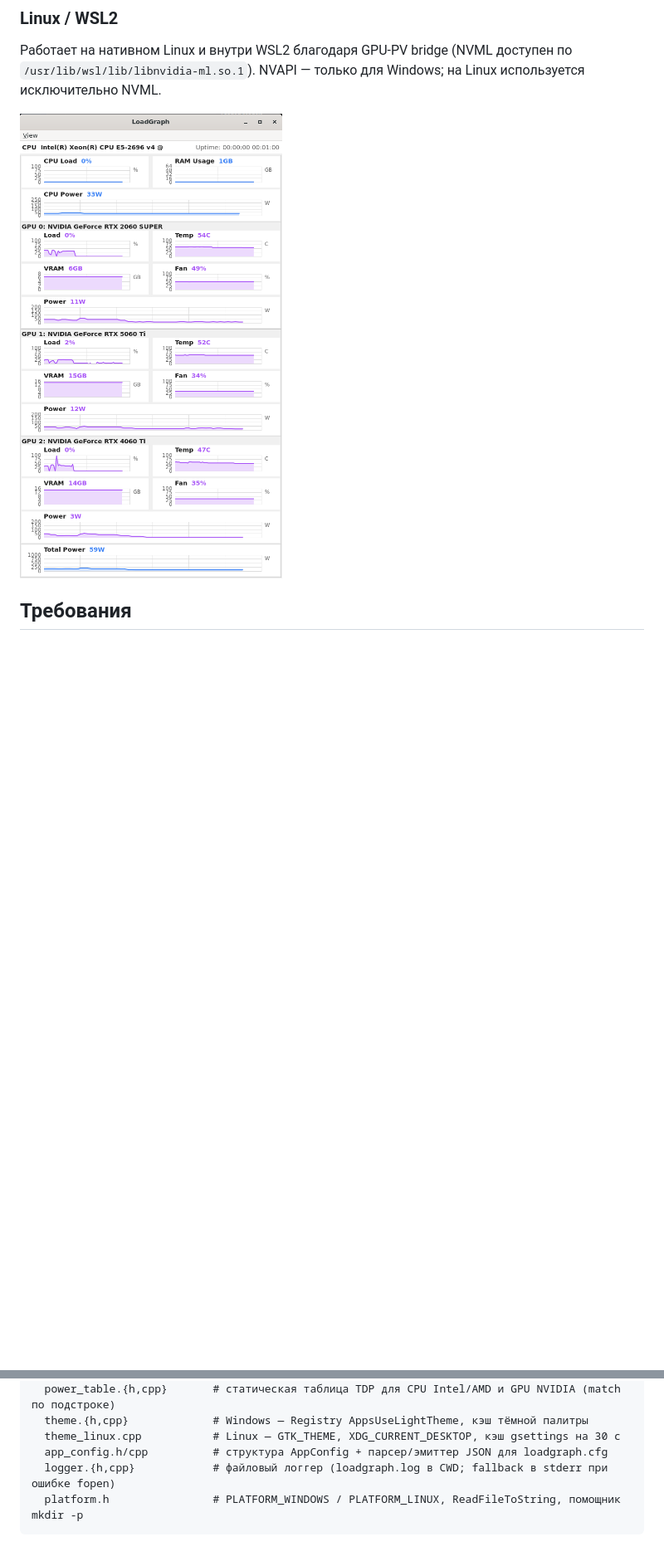
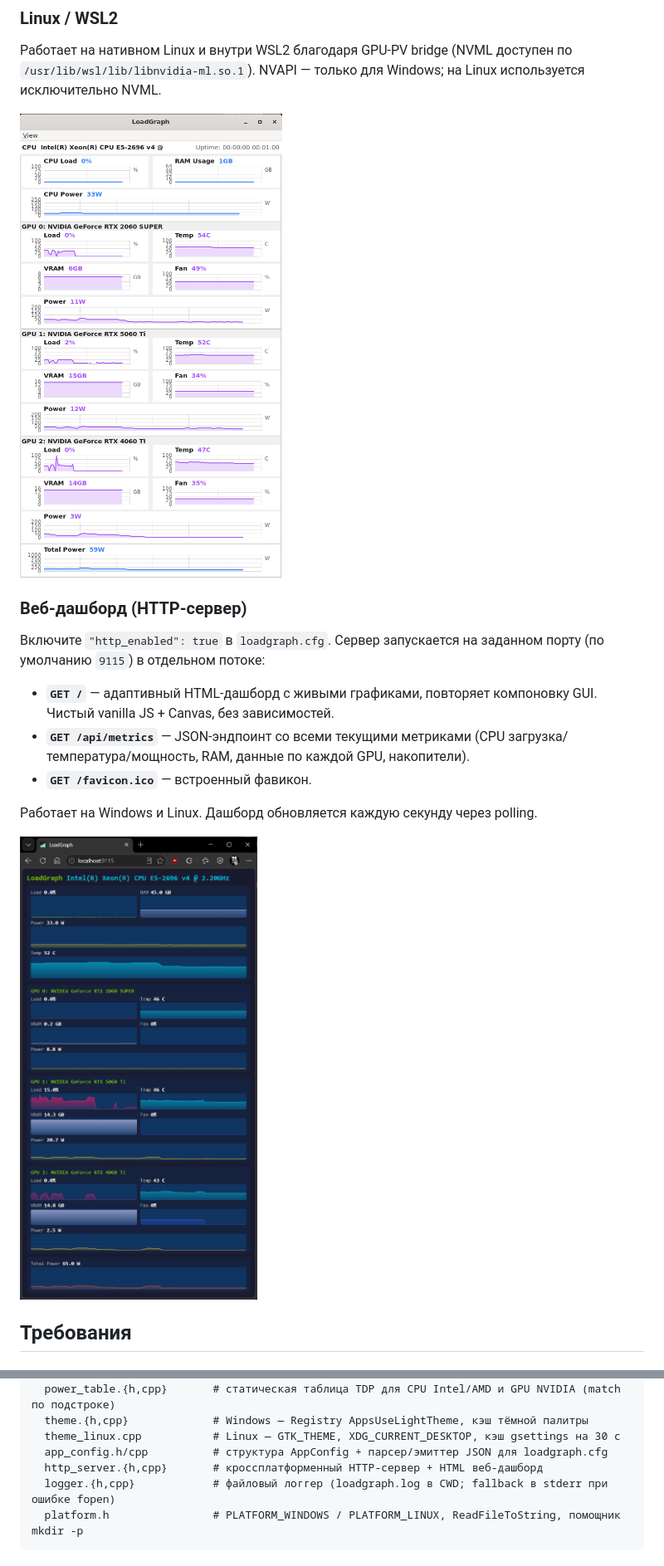
Before and after one commit to asvzzzz/LoadGraph, a Markdown page: README_rus.md, 2 parts joined by grey strips. Shown at 83% size. Drawn GitHub-style; pictures changed too: img/loadgraph_http.png (added); blank space fills up the shorter version.

Commit message:
Add HTTP server docs, move screenshots to img/

````diff
--- a/README_rus.md
+++ b/README_rus.md
@@ -46,7 +46,19 @@ LoadGraph решает эту проблему: **все метрики всех
 
 Работает на нативном Linux и внутри WSL2 благодаря GPU-PV bridge (NVML доступен по `/usr/lib/wsl/lib/libnvidia-ml.so.1`). NVAPI — только для Windows; на Linux используется исключительно NVML.
 
-![Linux](lglin.png)
+![Linux](img/lglin.png)
+
+### Веб-дашборд (HTTP-сервер)
+
+Включите `"http_enabled": true` в `loadgraph.cfg`. Сервер запускается на заданном порту (по умолчанию `9115`) в отдельном потоке:
+
+- **`GET /`** — адаптивный HTML-дашборд с живыми графиками, повторяет компоновку GUI. Чистый vanilla JS + Canvas, без зависимостей.
+- **`GET /api/metrics`** — JSON-эндпоинт со всеми текущими метриками (CPU загрузка/температура/мощность, RAM, данные по каждой GPU, накопители).
+- **`GET /favicon.ico`** — встроенный фавикон.
+
+Работает на Windows и Linux. Дашборд обновляется каждую секунду через polling.
+
+![Веб-дашборд](img/loadgraph_http.png)
 
 ## Требования
 
@@ -177,6 +189,7 @@ src/
   theme.{h,cpp}             # Windows — Registry AppsUseLightTheme, кэш тёмной палитры
   theme_linux.cpp           # Linux — GTK_THEME, XDG_CURRENT_DESKTOP, кэш gsettings на 30 с
   app_config.h/cpp          # структура AppConfig + парсер/эмиттер JSON для loadgraph.cfg
+  http_server.{h,cpp}       # кроссплатформенный HTTP-сервер + HTML веб-дашборд
   logger.{h,cpp}            # файловый логгер (loadgraph.log в CWD; fallback в stderr при ошибке fopen)
   platform.h                # PLATFORM_WINDOWS / PLATFORM_LINUX, ReadFileToString, помощник mkdir -p
 ```
````
Also changed, not shown: other parts of README_rus.md (+1 -1 lines), README.md (+15 -2 lines), img/lglin.png (renamed from lglin.png), img/lgwin.png (renamed from lgwin.png).
